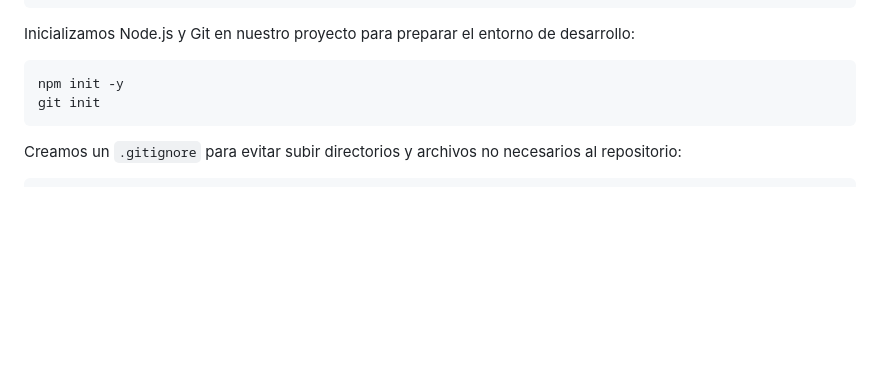
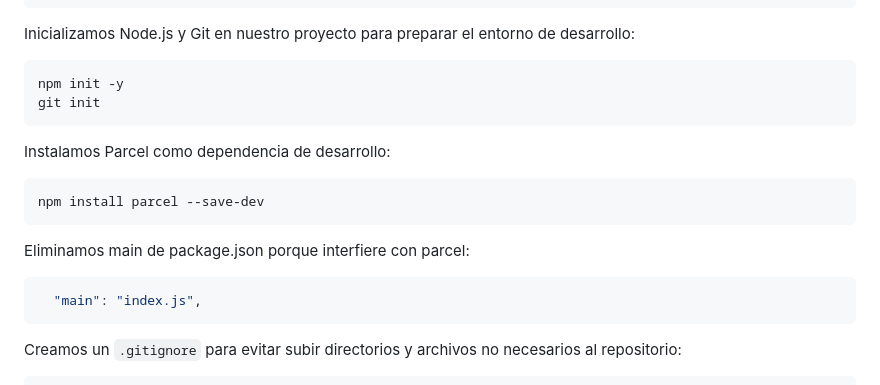
Before and after one commit to pHachepe/P1-Desarrollo-de-una-web, a Markdown page: README.md, the part around one of its changes. GitHub-like rendering; blank space fills up the shorter version.

````diff
--- a/README.md
+++ b/README.md
@@ -57,6 +57,17 @@ npm init -y
 git init
 ```
 
+Instalamos Parcel como dependencia de desarrollo:
+
+```bash
+npm install parcel --save-dev
+```
+
+Eliminamos main de package.json porque interfiere con parcel:
+```json
+  "main": "index.js",
+```
+
 Creamos un `.gitignore` para evitar subir directorios y archivos no necesarios al repositorio:
 
 ```
````
Also changed, not shown: other parts of README.md (+45 -0 lines).
